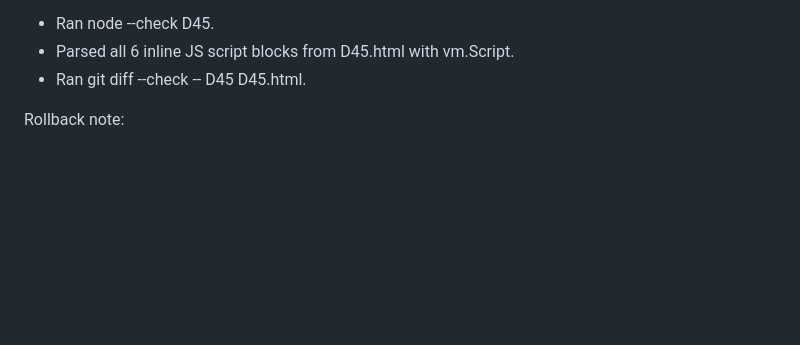
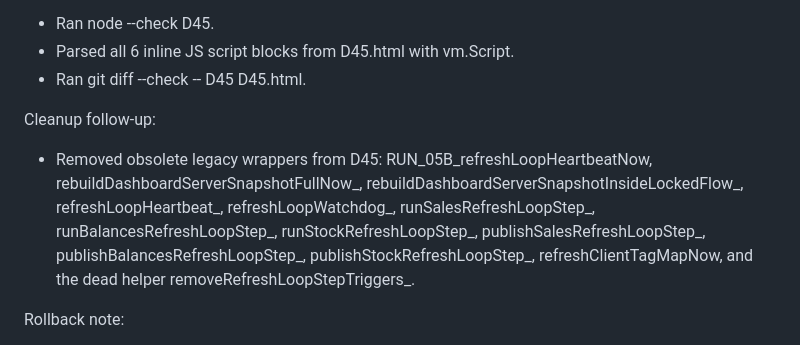
Before and after one commit to thecaseruslan-glitch/sales-dashboard, a Markdown page: agent-notes/CODER_MEMORY.md, the part around the change. GitHub-like rendering; blank space fills up the shorter version.

Commit message:
Document D45 legacy cleanup

```diff
--- a/agent-notes/CODER_MEMORY.md
+++ b/agent-notes/CODER_MEMORY.md
@@ -267,6 +267,10 @@ Verification:
 - Ran node --check D45.
 - Parsed all 6 inline JS script blocks from D45.html with vm.Script.
 - Ran git diff --check -- D45 D45.html.
+
+Cleanup follow-up:
+
+- Removed obsolete legacy wrappers from D45: RUN_05B_refreshLoopHeartbeatNow, rebuildDashboardServerSnapshotFullNow_, rebuildDashboardServerSnapshotInsideLockedFlow_, refreshLoopHeartbeat_, refreshLoopWatchdog_, runSalesRefreshLoopStep_, runBalancesRefreshLoopStep_, runStockRefreshLoopStep_, publishSalesRefreshLoopStep_, publishBalancesRefreshLoopStep_, publishStockRefreshLoopStep_, refreshClientTagMapNow, and the dead helper removeRefreshLoopStepTriggers_.
 
 Rollback note:
 
```
